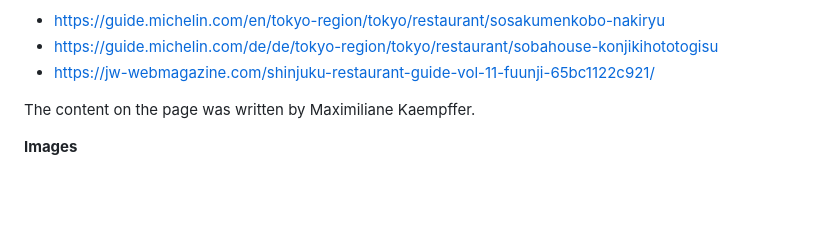
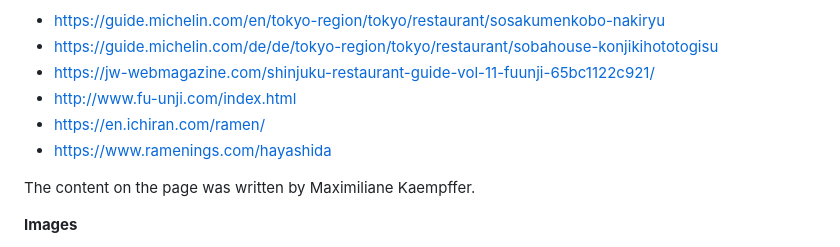
Before and after one commit to Maximiliane-K/pp1-the--ramen-hub, a Markdown page: README.md, the part around the change. Rendered like a GitHub page; blank space fills up the shorter version.

Commit message:
Add links to credits section in README.

```diff
--- a/README.md
+++ b/README.md
@@ -356,6 +356,9 @@ For the text content on the favorites-page the following source were used for in
  * https://guide.michelin.com/en/tokyo-region/tokyo/restaurant/sosakumenkobo-nakiryu
  * https://guide.michelin.com/de/de/tokyo-region/tokyo/restaurant/sobahouse-konjikihototogisu
  * https://jw-webmagazine.com/shinjuku-restaurant-guide-vol-11-fuunji-65bc1122c921/
+ * http://www.fu-unji.com/index.html
+ * https://en.ichiran.com/ramen/
+ * https://www.ramenings.com/hayashida
 
  The content on the page was written by Maximiliane Kaempffer.
 
```
